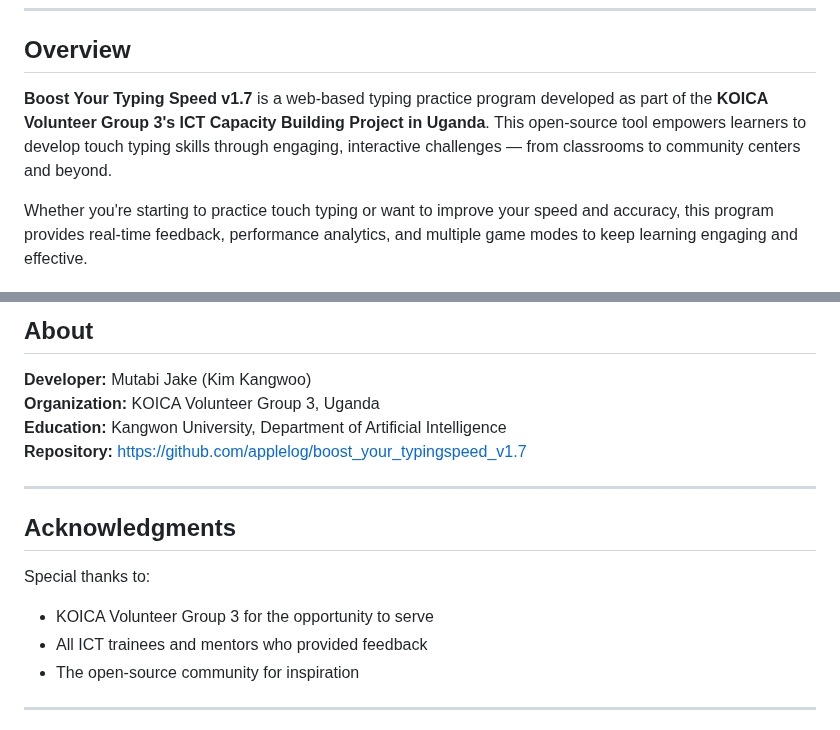
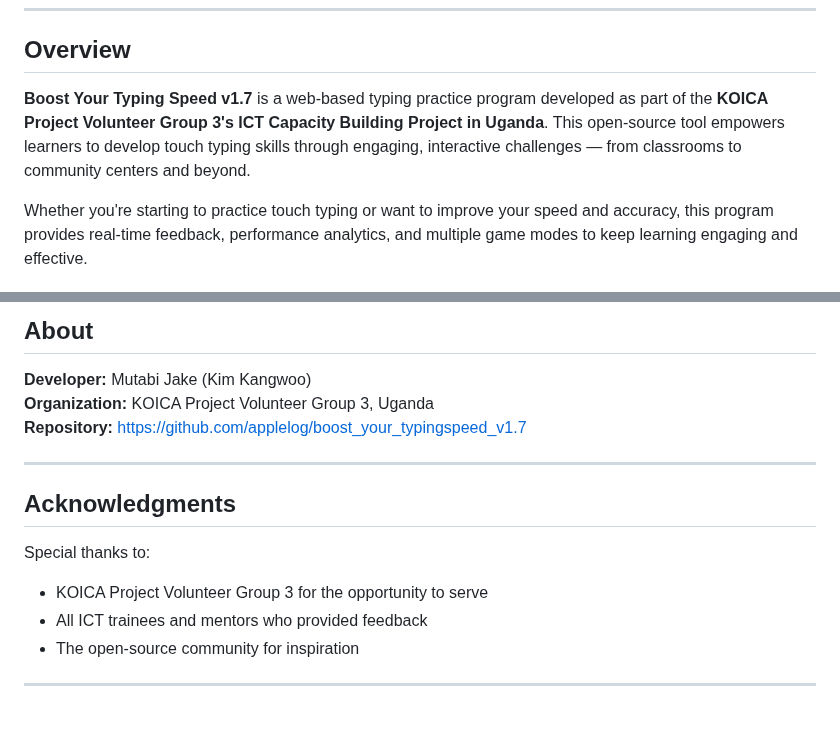
Before and after one commit to applelog/boost_your_typingspeed_v1.7, a Markdown page: README.md, 2 parts joined by grey strips. Drawn GitHub-style.

```diff
--- a/README.md
+++ b/README.md
@@ -8,7 +8,7 @@
 
 ## Overview
 
-**Boost Your Typing Speed v1.7** is a web-based typing practice program developed as part of the **KOICA Volunteer Group 3's ICT Capacity Building Project in Uganda**. This open-source tool empowers learners to develop touch typing skills through engaging, interactive challenges — from classrooms to community centers and beyond.
+**Boost Your Typing Speed v1.7** is a web-based typing practice program developed as part of the **KOICA Project Volunteer Group 3's ICT Capacity Building Project in Uganda**. This open-source tool empowers learners to develop touch typing skills through engaging, interactive challenges — from classrooms to community centers and beyond.
 
 Whether you're starting to practice touch typing or want to improve your speed and accuracy, this program provides real-time feedback, performance analytics, and multiple game modes to keep learning engaging and effective.
 
@@ -179,8 +179,7 @@ See the [LICENSE](LICENSE) file for complete details.
 ## About
 
 **Developer:** Mutabi Jake (Kim Kangwoo)
-**Organization:** KOICA Volunteer Group 3, Uganda
-**Education:** Kangwon University, Department of Artificial Intelligence
+**Organization:** KOICA Project Volunteer Group 3, Uganda
 **Repository:** https://github.com/applelog/boost_your_typingspeed_v1.7
 
 ---
@@ -188,7 +187,7 @@ See the [LICENSE](LICENSE) file for complete details.
 ## Acknowledgments
 
 Special thanks to:
-- KOICA Volunteer Group 3 for the opportunity to serve
+- KOICA Project Volunteer Group 3 for the opportunity to serve
 - All ICT trainees and mentors who provided feedback
 - The open-source community for inspiration
 
```
